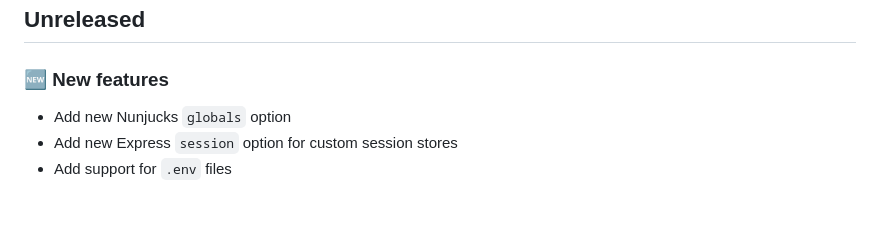
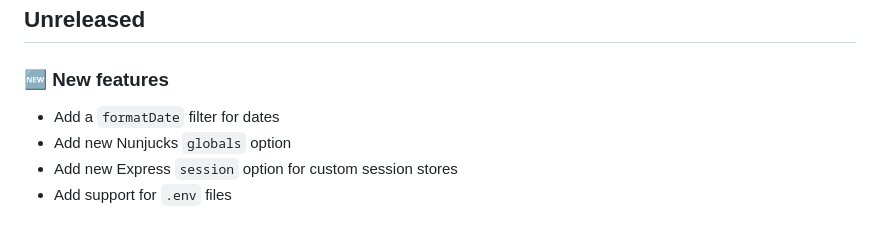
Before and after one commit to nhsuk/nhsuk-prototype-kit-package, a Markdown page: CHANGELOG.md, the part around the change. Drawn GitHub-style.

Commit message:
Update changelog

```diff
--- a/CHANGELOG.md
+++ b/CHANGELOG.md
@@ -4,6 +4,7 @@
 
 ### :new: **New features**
 
+- Add a `formatDate` filter for dates
 - Add new Nunjucks `globals` option
 - Add new Express `session` option for custom session stores
 - Add support for `.env` files
```
